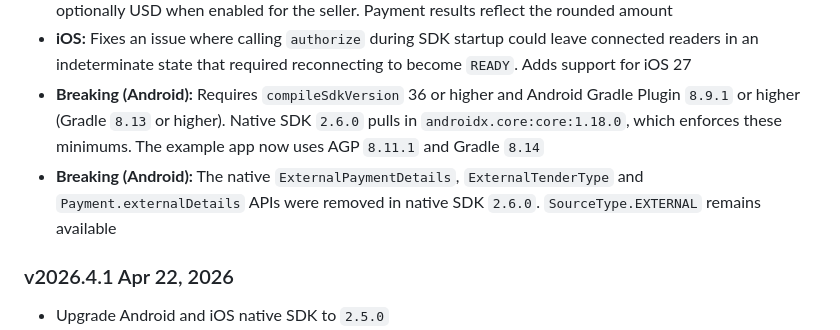
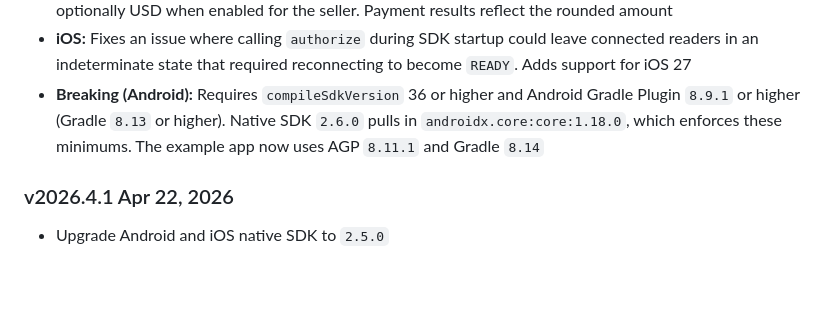
Before and after one commit to square/mobile-payments-sdk-react-native, a Markdown page: CHANGELOG.md, the part around the change. GitHub-like rendering; blank space fills up the shorter version.

Commit message:
remove line in changelog

```diff
--- a/CHANGELOG.md
+++ b/CHANGELOG.md
@@ -7,7 +7,6 @@
 * Cash payments may now be automatically rounded to the nearest five cents for CAD and AUD, and optionally USD when enabled for the seller. Payment results reflect the rounded amount
 * **iOS:** Fixes an issue where calling `authorize` during SDK startup could leave connected readers in an indeterminate state that required reconnecting to become `READY`. Adds support for iOS 27
 * **Breaking (Android):** Requires `compileSdkVersion` 36 or higher and Android Gradle Plugin `8.9.1` or higher (Gradle `8.13` or higher). Native SDK `2.6.0` pulls in `androidx.core:core:1.18.0`, which enforces these minimums. The example app now uses AGP `8.11.1` and Gradle `8.14`
-* **Breaking (Android):** The native `ExternalPaymentDetails`, `ExternalTenderType` and `Payment.externalDetails` APIs were removed in native SDK `2.6.0`. `SourceType.EXTERNAL` remains available
 
 ### v2026.4.1 Apr 22, 2026
 
```
